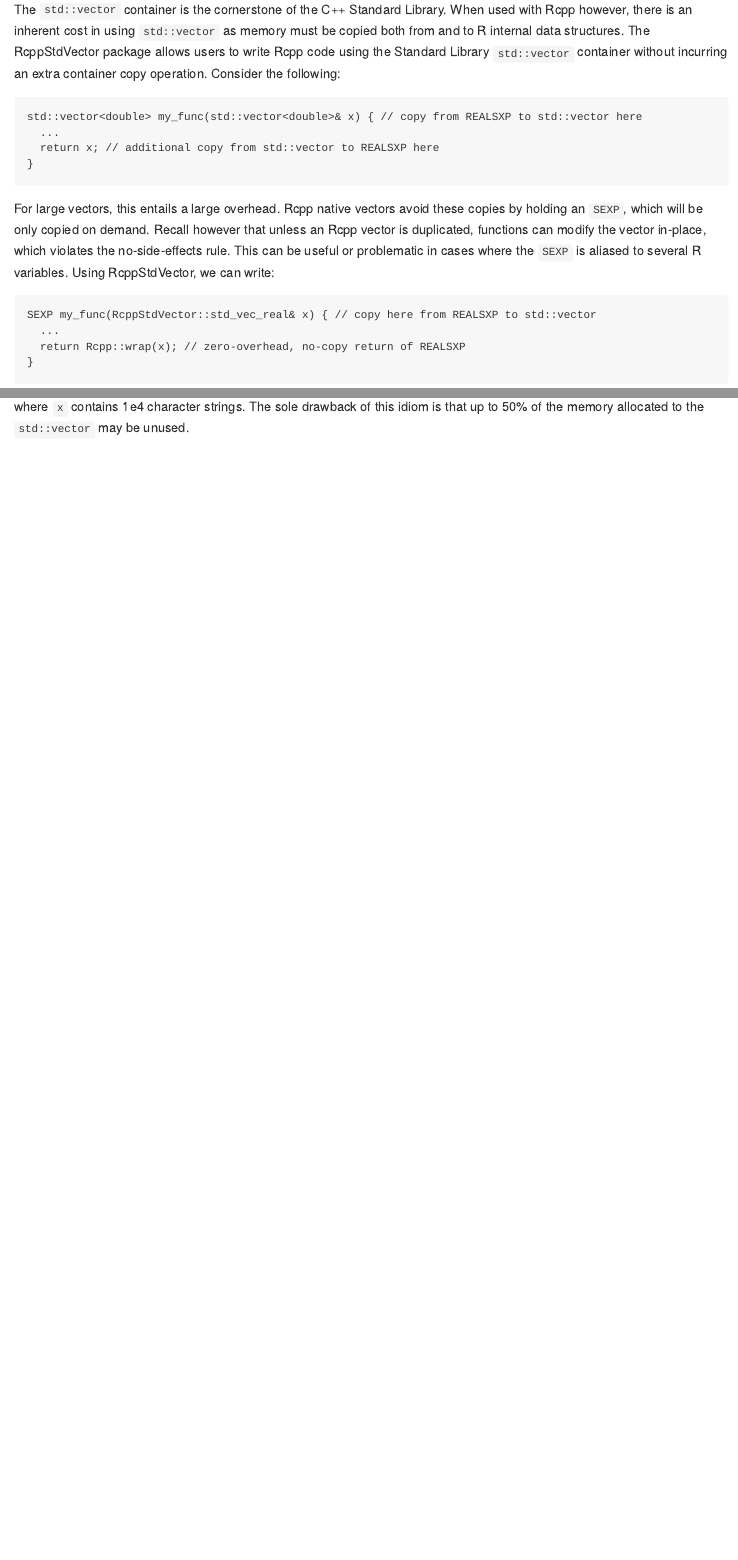
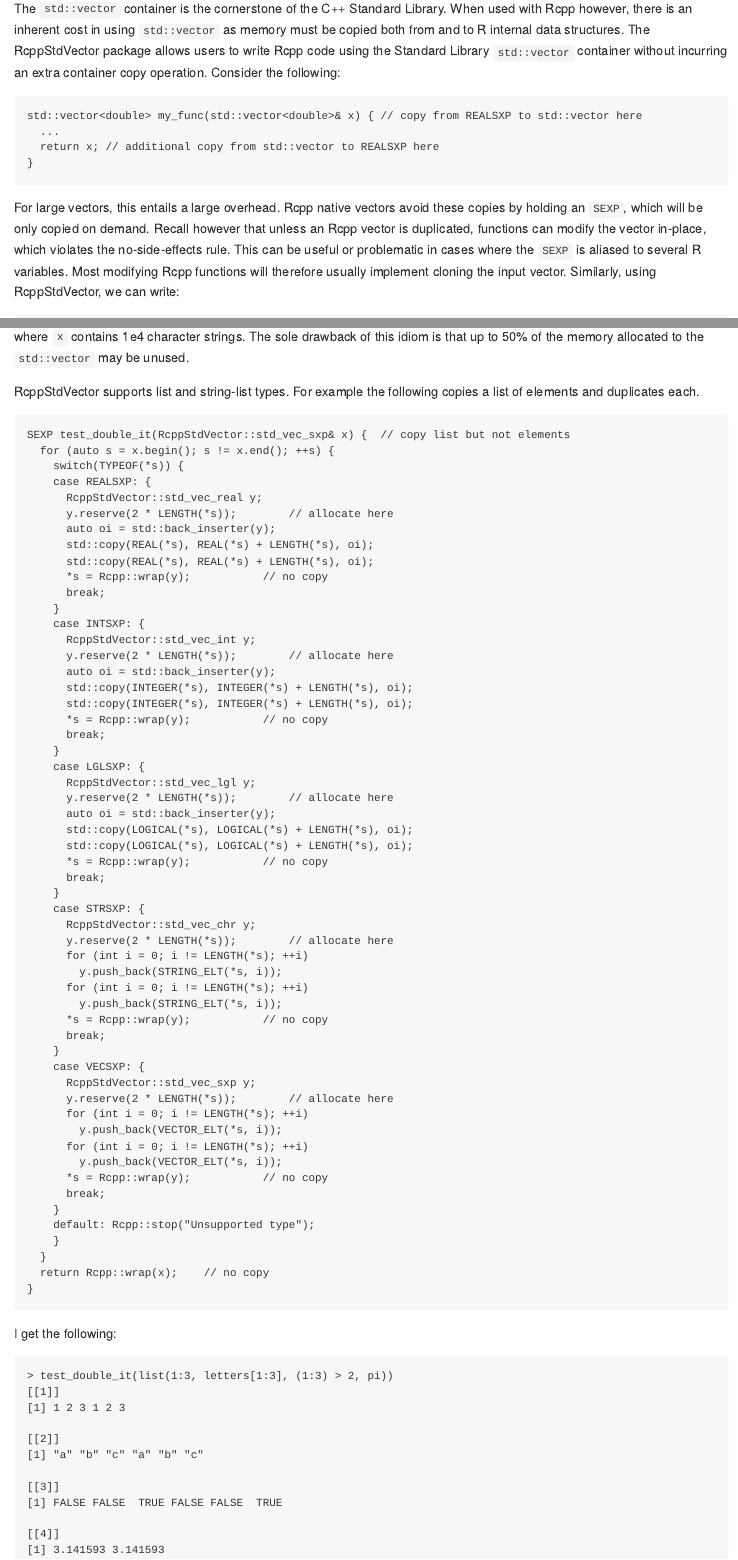
Before and after one commit to thk686/RcppStdVector, an R Markdown document (README.Rmd): the page in a window 1100 px wide, from 110 px down, and a second part further down, joined at a grey line. The pictures show the output file README.md that the author committed with the source, drawn offline in the style of GitHub; badge pictures from the web are left out.

Commit message:
added to readme

````diff
--- a/README.Rmd
+++ b/README.Rmd
@@ -25,7 +25,7 @@
   return x; // additional copy from std::vector to REALSXP here
 }
 ```
-For large vectors, this entails a large overhead. Rcpp native vectors avoid these copies by holding an ```SEXP```, which will be only copied on demand. Recall however that unless an Rcpp vector is duplicated, functions can modify the vector in-place, which violates the no-side-effects rule. This can be useful or problematic in cases where the ```SEXP``` is aliased to several R variables. Using RcppStdVector, we can write:
+For large vectors, this entails a large overhead. Rcpp native vectors avoid these copies by holding an ```SEXP```, which will be only copied on demand. Recall however that unless an Rcpp vector is duplicated, functions can modify the vector in-place, which violates the no-side-effects rule. This can be useful or problematic in cases where the ```SEXP``` is aliased to several R variables. Most modifying Rcpp functions will therefore usually implement cloning the input vector. Similarly, using RcppStdVector, we can write:
 ```
 SEXP my_func(RcppStdVector::std_vec_real& x) { // copy here from REALSXP to std::vector
   ...
@@ -59,3 +59,77 @@
  r2 <- test_copy_rcpp_chr(x) 935634.546 975367.489 1012093.6482 996092.4005 1023481.6770 1228233.548
 ```
 where ```x``` contains 1e4 character strings. The sole drawback of this idiom is that up to 50% of the memory allocated to the ```std::vector``` may be unused.
+
+RcppStdVector supports list and string-list types. For example the following copies a list of elements and duplicates each.
+```
+SEXP test_double_it(RcppStdVector::std_vec_sxp& x) {  // copy list but not elements
+  for (auto s = x.begin(); s != x.end(); ++s) {
+    switch(TYPEOF(*s)) {
+    case REALSXP: {
+      RcppStdVector::std_vec_real y;
+      y.reserve(2 * LENGTH(*s));        // allocate here
+      auto oi = std::back_inserter(y);
+      std::copy(REAL(*s), REAL(*s) + LENGTH(*s), oi);
+      std::copy(REAL(*s), REAL(*s) + LENGTH(*s), oi);
+      *s = Rcpp::wrap(y);           // no copy
+      break;
+    }
+    case INTSXP: {
+      RcppStdVector::std_vec_int y;
+      y.reserve(2 * LENGTH(*s));        // allocate here
+      auto oi = std::back_inserter(y);
+      std::copy(INTEGER(*s), INTEGER(*s) + LENGTH(*s), oi);
+      std::copy(INTEGER(*s), INTEGER(*s) + LENGTH(*s), oi);
+      *s = Rcpp::wrap(y);           // no copy
+      break;
+    }
+    case LGLSXP: {
+      RcppStdVector::std_vec_lgl y;
+      y.reserve(2 * LENGTH(*s));        // allocate here
+      auto oi = std::back_inserter(y);
+      std::copy(LOGICAL(*s), LOGICAL(*s) + LENGTH(*s), oi);
+      std::copy(LOGICAL(*s), LOGICAL(*s) + LENGTH(*s), oi);
+      *s = Rcpp::wrap(y);           // no copy
+      break;
+    }
+    case STRSXP: {
+      RcppStdVector::std_vec_chr y;
+      y.reserve(2 * LENGTH(*s));        // allocate here
+      for (int i = 0; i != LENGTH(*s); ++i)
+        y.push_back(STRING_ELT(*s, i));
+      for (int i = 0; i != LENGTH(*s); ++i)
+        y.push_back(STRING_ELT(*s, i));
+      *s = Rcpp::wrap(y);           // no copy
+      break;
+    }
+    case VECSXP: {
+      RcppStdVector::std_vec_sxp y;
+      y.reserve(2 * LENGTH(*s));        // allocate here
+      for (int i = 0; i != LENGTH(*s); ++i)
+        y.push_back(VECTOR_ELT(*s, i));
+      for (int i = 0; i != LENGTH(*s); ++i)
+        y.push_back(VECTOR_ELT(*s, i));
+      *s = Rcpp::wrap(y);           // no copy
+      break;
+    }
+    default: Rcpp::stop("Unsupported type");
+    }
+  }
+  return Rcpp::wrap(x);    // no copy
+}
+```
+I get the following:
+```
+> test_double_it(list(1:3, letters[1:3], (1:3) > 2, pi))
+[[1]]
+[1] 1 2 3 1 2 3
+
+[[2]]
+[1] "a" "b" "c" "a" "b" "c"
+
+[[3]]
+[1] FALSE FALSE  TRUE FALSE FALSE  TRUE
+
+[[4]]
+[1] 3.141593 3.141593
+```
````
Also changed, not shown: R/RcppExports.R (+4 -0 lines), README.md, README.Rmd (2 more changed lines), 3 other files.
